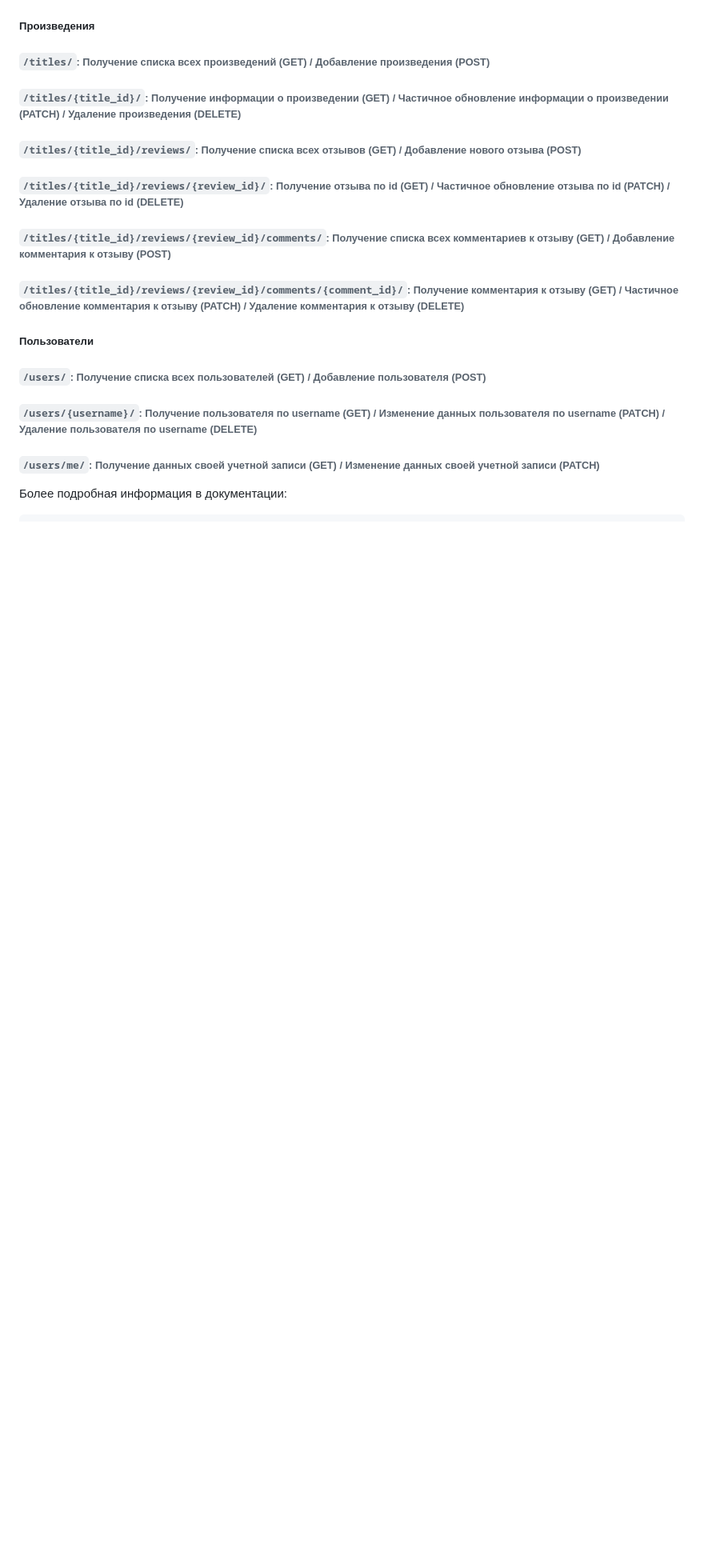
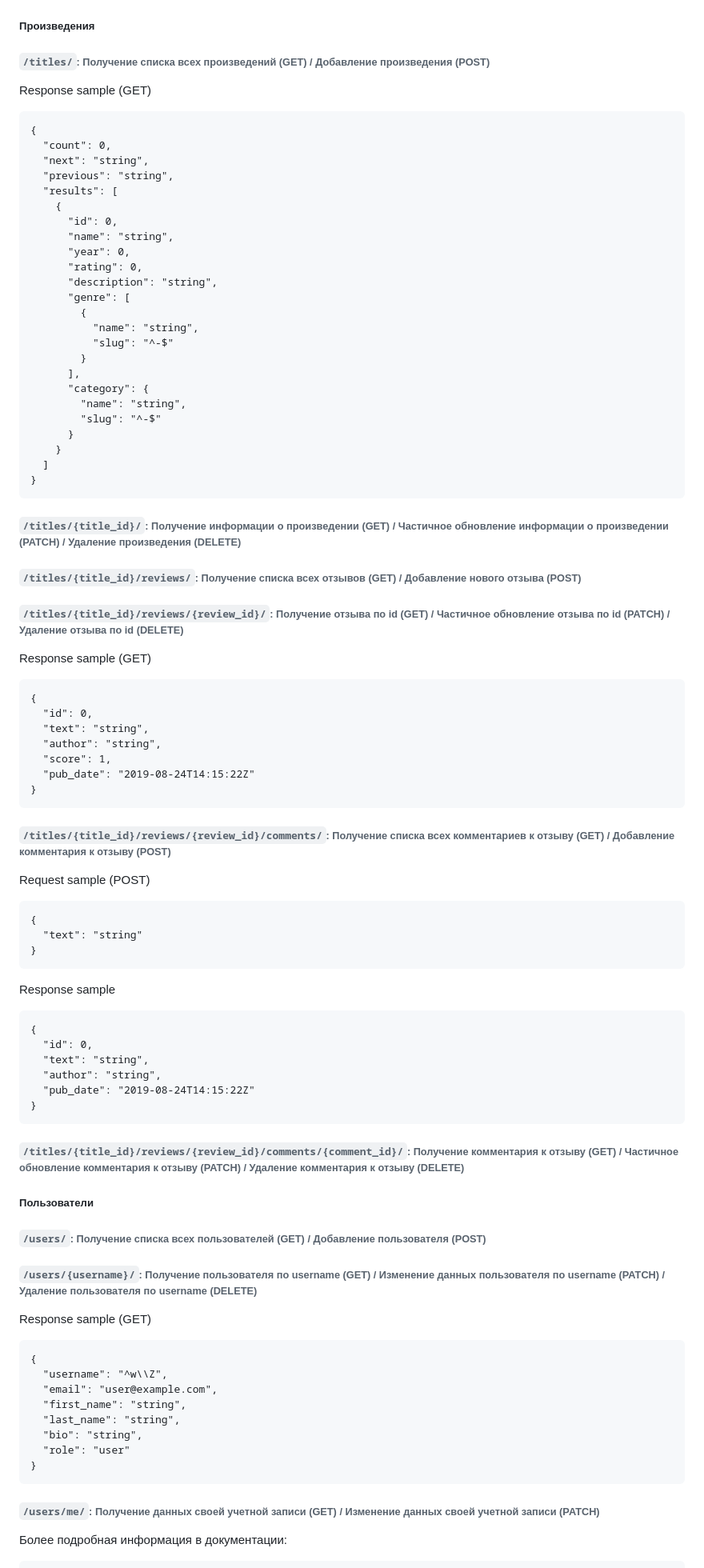
Before and after one commit to Notemat/api_yamdb, a Markdown page: README.md, the part around one of its changes. Shown at 80% size. Drawn GitHub-style; blank space fills up the shorter version.

Commit message:
Update README.md
добавила примеры запросов и ответов в readme

````diff
--- a/README.md
+++ b/README.md
@@ -101,14 +142,77 @@ python3 manage.py comments_import
 ###### ```/genres/{slug}/```: Удаление жанра
 ##### Произведения
 ###### ```/titles/```: Получение списка всех произведений (GET) / Добавление произведения (POST)
+Response sample (GET)
+```
+{
+  "count": 0,
+  "next": "string",
+  "previous": "string",
+  "results": [
+    {
+      "id": 0,
+      "name": "string",
+      "year": 0,
+      "rating": 0,
+      "description": "string",
+      "genre": [
+        {
+          "name": "string",
+          "slug": "^-$"
+        }
+      ],
+      "category": {
+        "name": "string",
+        "slug": "^-$"
+      }
+    }
+  ]
+}
+```
 ###### ```/titles/{title_id}/```: Получение информации о произведении (GET) / Частичное обновление информации о произведении (PATCH) / Удаление произведения (DELETE)
 ###### ```/titles/{title_id}/reviews/```: Получение списка всех отзывов (GET) / Добавление нового отзыва (POST)
 ###### ```/titles/{title_id}/reviews/{review_id}/```: Получение отзыва по id (GET) / Частичное обновление отзыва по id (PATCH) / Удаление отзыва по id (DELETE)
+Response sample (GET)
+```
+{
+  "id": 0,
+  "text": "string",
+  "author": "string",
+  "score": 1,
+  "pub_date": "2019-08-24T14:15:22Z"
+}
+```
 ###### ```/titles/{title_id}/reviews/{review_id}/comments/```: Получение списка всех комментариев к отзыву (GET) / Добавление комментария к отзыву (POST)
+Request sample (POST)
+```
+{
+  "text": "string"
+}
+```
+Response sample
+```
+{
+  "id": 0,
+  "text": "string",
+  "author": "string",
+  "pub_date": "2019-08-24T14:15:22Z"
+}
+```
 ###### ```/titles/{title_id}/reviews/{review_id}/comments/{comment_id}/```: Получение комментария к отзыву (GET) / Частичное обновление комментария к отзыву (PATCH) / Удаление комментария к отзыву (DELETE)
 ##### Пользователи
 ###### ```/users/```: Получение списка всех пользователей (GET) / Добавление пользователя (POST)
 ###### ```/users/{username}/```: Получение пользователя по username (GET) / Изменение данных пользователя по username (PATCH) / Удаление пользователя по username (DELETE)
+Response sample (GET)
+```
+{
+  "username": "^w\\Z",
+  "email": "user@example.com",
+  "first_name": "string",
+  "last_name": "string",
+  "bio": "string",
+  "role": "user"
+}
+```
 ###### ```/users/me/```: Получение данных своей учетной записи (GET) / Изменение данных своей учетной записи (PATCH)
 
 Более подробная информация в документации:
````
Also changed, not shown: other parts of README.md (+41 -0 lines).
